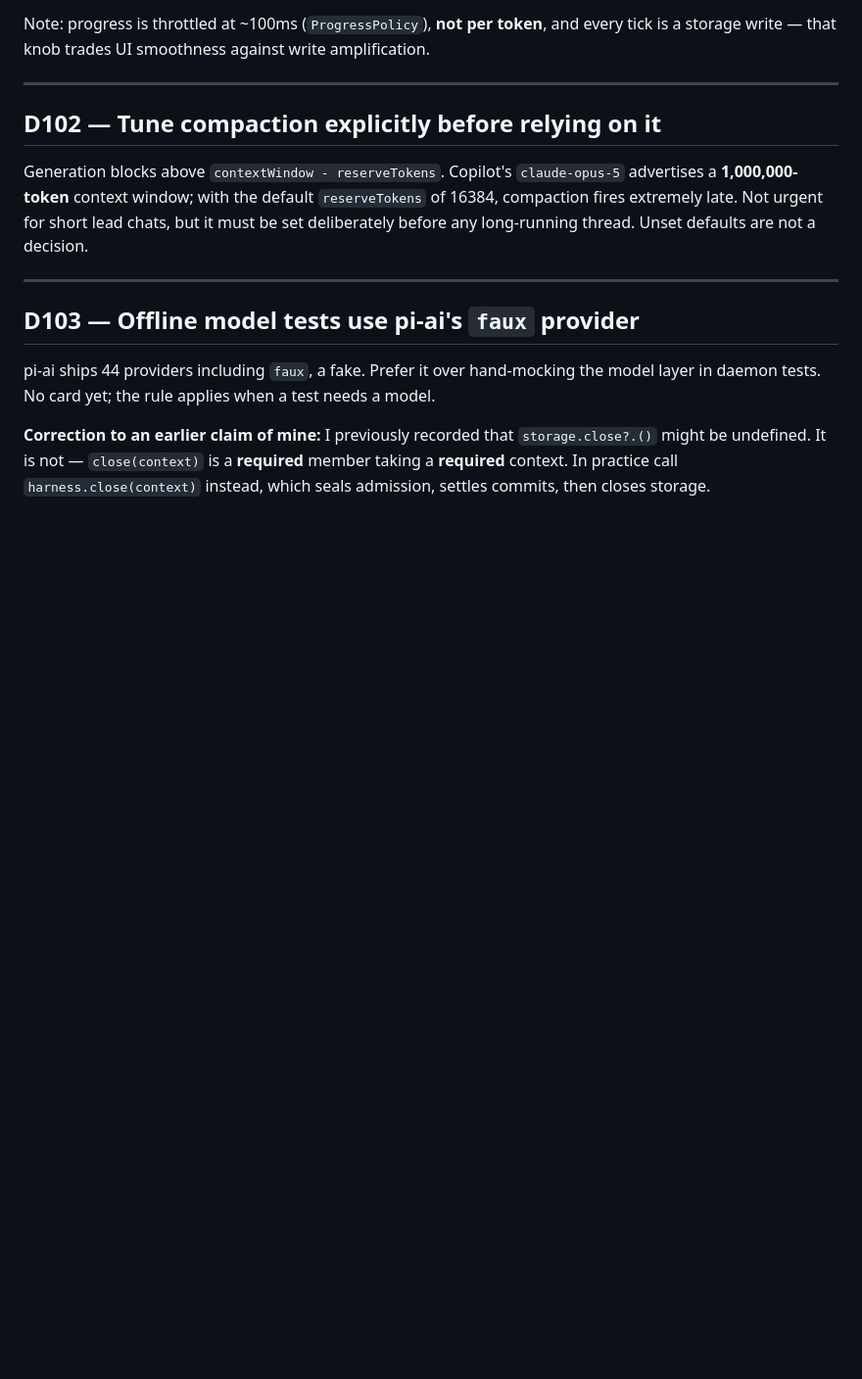
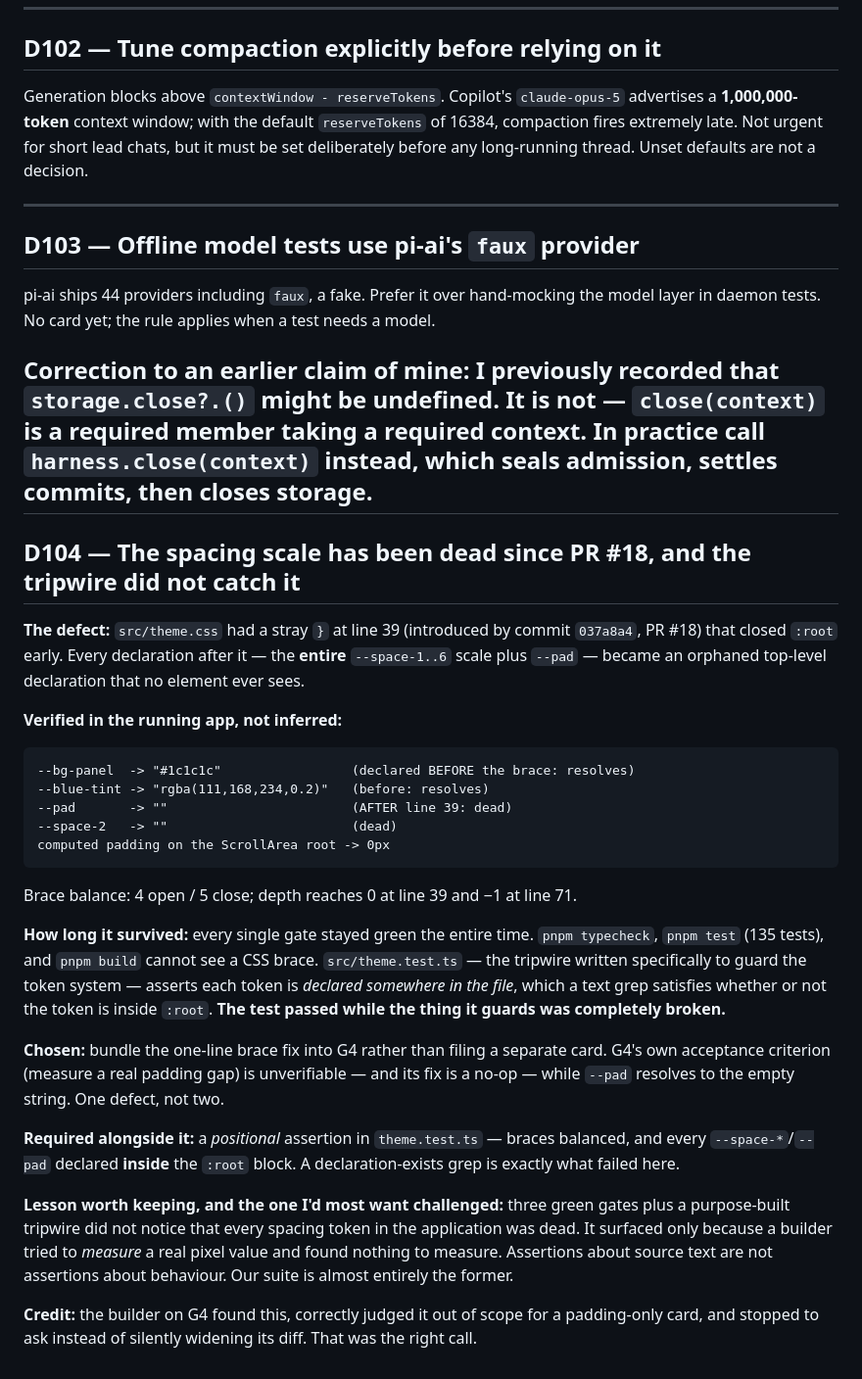
Before and after one commit to clayton-duarte/cpd, a Markdown page: DECISIONS.md, the part around the change. Shown at 98% size. GitHub-like rendering; blank space fills up the shorter version.

Commit message:
docs: D104 dead spacing scale since PR #18

````diff
--- a/DECISIONS.md
+++ b/DECISIONS.md
@@ -262,3 +262,45 @@ daemon tests. No card yet; the rule applies when a test needs a model.
 undefined. It is not — `close(context)` is a **required** member taking a **required** context. In
 practice call `harness.close(context)` instead, which seals admission, settles commits, then closes
 storage.
+---
+
+## D104 — The spacing scale has been dead since PR #18, and the tripwire did not catch it
+
+**The defect:** `src/theme.css` had a stray `}` at line 39 (introduced by commit `037a8a4`, PR #18)
+that closed `:root` early. Every declaration after it — the **entire** `--space-1..6` scale plus
+`--pad` — became an orphaned top-level declaration that no element ever sees.
+
+**Verified in the running app, not inferred:**
+
+```
+--bg-panel  -> "#1c1c1c"                 (declared BEFORE the brace: resolves)
+--blue-tint -> "rgba(111,168,234,0.2)"   (before: resolves)
+--pad       -> ""                        (AFTER line 39: dead)
+--space-2   -> ""                        (dead)
+computed padding on the ScrollArea root -> 0px
+```
+
+Brace balance: 4 open / 5 close; depth reaches 0 at line 39 and −1 at line 71.
+
+**How long it survived:** every single gate stayed green the entire time. `pnpm typecheck`,
+`pnpm test` (135 tests), and `pnpm build` cannot see a CSS brace. `src/theme.test.ts` — the
+tripwire written specifically to guard the token system — asserts each token is *declared
+somewhere in the file*, which a text grep satisfies whether or not the token is inside `:root`.
+**The test passed while the thing it guards was completely broken.**
+
+**Chosen:** bundle the one-line brace fix into G4 rather than filing a separate card. G4's own
+acceptance criterion (measure a real padding gap) is unverifiable — and its fix is a no-op — while
+`--pad` resolves to the empty string. One defect, not two.
+
+**Required alongside it:** a *positional* assertion in `theme.test.ts` — braces balanced, and every
+`--space-*`/`--pad` declared **inside** the `:root` block. A declaration-exists grep is exactly
+what failed here.
+
+**Lesson worth keeping, and the one I'd most want challenged:** three green gates plus a
+purpose-built tripwire did not notice that every spacing token in the application was dead. It
+surfaced only because a builder tried to *measure* a real pixel value and found nothing to measure.
+Assertions about source text are not assertions about behaviour. Our suite is almost entirely the
+former.
+
+**Credit:** the builder on G4 found this, correctly judged it out of scope for a padding-only card,
+and stopped to ask instead of silently widening its diff. That was the right call.
````
